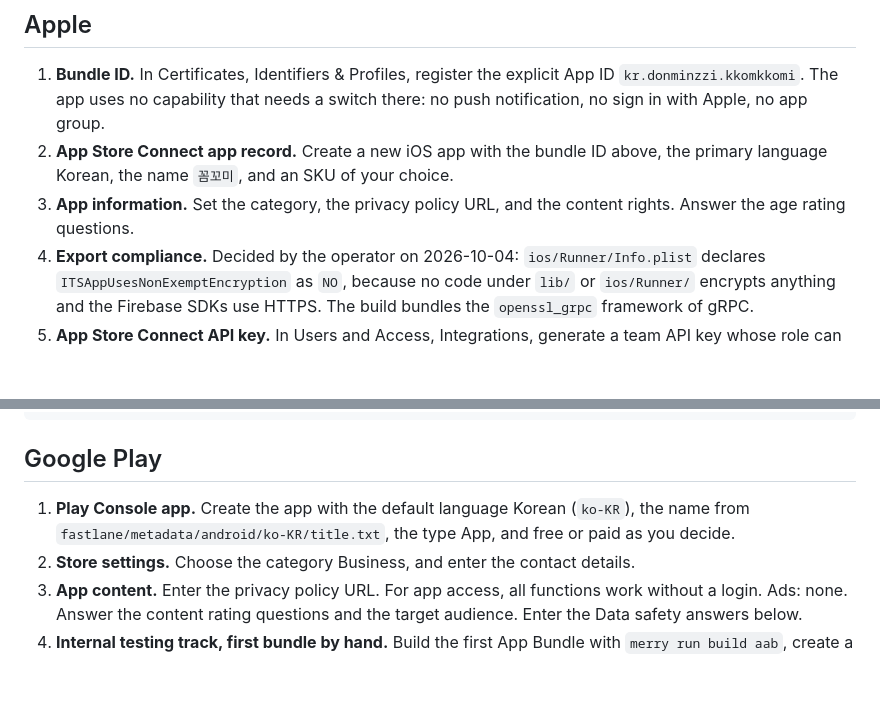
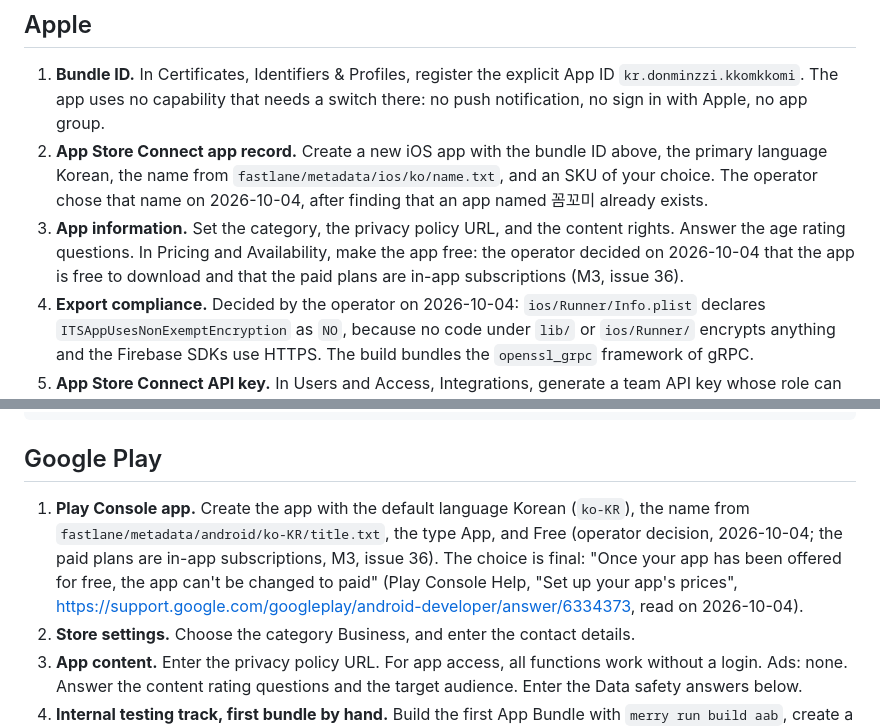
Before and after one commit to AndrewDongminYoo/kkomkkomi, a Markdown page: docs/notes/2026-10-02-first-test-distribution.md, 2 parts joined by grey strips. Drawn GitHub-style; blank space fills up the shorter version.

Commit message:
docs(notes): record the store name and the free listing

```diff
--- a/docs/notes/2026-10-02-first-test-distribution.md
+++ b/docs/notes/2026-10-02-first-test-distribution.md
@@ -33,8 +33,8 @@ The same page allows up to 100 internal testers per app, who are App Store Conne
 ## Apple
 
 1. **Bundle ID.** In Certificates, Identifiers & Profiles, register the explicit App ID `kr.donminzzi.kkomkkomi`. The app uses no capability that needs a switch there: no push notification, no sign in with Apple, no app group.
-2. **App Store Connect app record.** Create a new iOS app with the bundle ID above, the primary language Korean, the name `꼼꼬미`, and an SKU of your choice.
-3. **App information.** Set the category, the privacy policy URL, and the content rights. Answer the age rating questions.
+2. **App Store Connect app record.** Create a new iOS app with the bundle ID above, the primary language Korean, the name from `fastlane/metadata/ios/ko/name.txt`, and an SKU of your choice. The operator chose that name on 2026-10-04, after finding that an app named 꼼꼬미 already exists.
+3. **App information.** Set the category, the privacy policy URL, and the content rights. Answer the age rating questions. In Pricing and Availability, make the app free: the operator decided on 2026-10-04 that the app is free to download and that the paid plans are in-app subscriptions (M3, issue 36).
 4. **Export compliance.** Decided by the operator on 2026-10-04: `ios/Runner/Info.plist` declares `ITSAppUsesNonExemptEncryption` as `NO`, because no code under `lib/` or `ios/Runner/` encrypts anything and the Firebase SDKs use HTTPS. The build bundles the `openssl_grpc` framework of gRPC.
 5. **App Store Connect API key.** In Users and Access, Integrations, generate a team API key whose role can upload builds and edit the app information. Keep the `.p8` file outside the repository, and set the three `APP_STORE_CONNECT_API_KEY_*` variables that the "Release" section of `CLAUDE.md` names.
 6. **Build and upload.** Run `merry run release ios`, which checks, builds, and uploads the IPA to TestFlight; the "Release" section of `CLAUDE.md` owns the scripts. The build needs `ios/Runner/GoogleService-Info.plist` from `flutterfire configure`, as `CLAUDE.md` says. `merry run release metadata ios` uploads the store texts of `fastlane/metadata/ios` without a binary and without a review submission.
@@ -60,7 +60,7 @@ en-US:
 
 ## Google Play
 
-1. **Play Console app.** Create the app with the default language Korean (`ko-KR`), the name from `fastlane/metadata/android/ko-KR/title.txt`, the type App, and free or paid as you decide.
+1. **Play Console app.** Create the app with the default language Korean (`ko-KR`), the name from `fastlane/metadata/android/ko-KR/title.txt`, the type App, and Free (operator decision, 2026-10-04; the paid plans are in-app subscriptions, M3, issue 36). The choice is final: "Once your app has been offered for free, the app can't be changed to paid" (Play Console Help, "Set up your app's prices", https://support.google.com/googleplay/android-developer/answer/6334373, read on 2026-10-04).
 2. **Store settings.** Choose the category Business, and enter the contact details.
 3. **App content.** Enter the privacy policy URL. For app access, all functions work without a login. Ads: none. Answer the content rating questions and the target audience. Enter the Data safety answers below.
 4. **Internal testing track, first bundle by hand.** Build the first App Bundle with `merry run build aab`, create a release on the internal testing track in Play Console, upload the bundle there, add the testers' email list, and use `fastlane/metadata/android/<locale>/changelogs/1.txt` as the release notes. `supply` cannot make the first upload: "Before using _supply_ to connect to Google Play Store, you'll need to set up your app manually first by uploading at least one build to Google Play Store" (https://docs.fastlane.tools/actions/supply/, "Quick Start"; the same text is in the documentation of fastlane 2.240.1, which `Gemfile.lock` pins).
```
